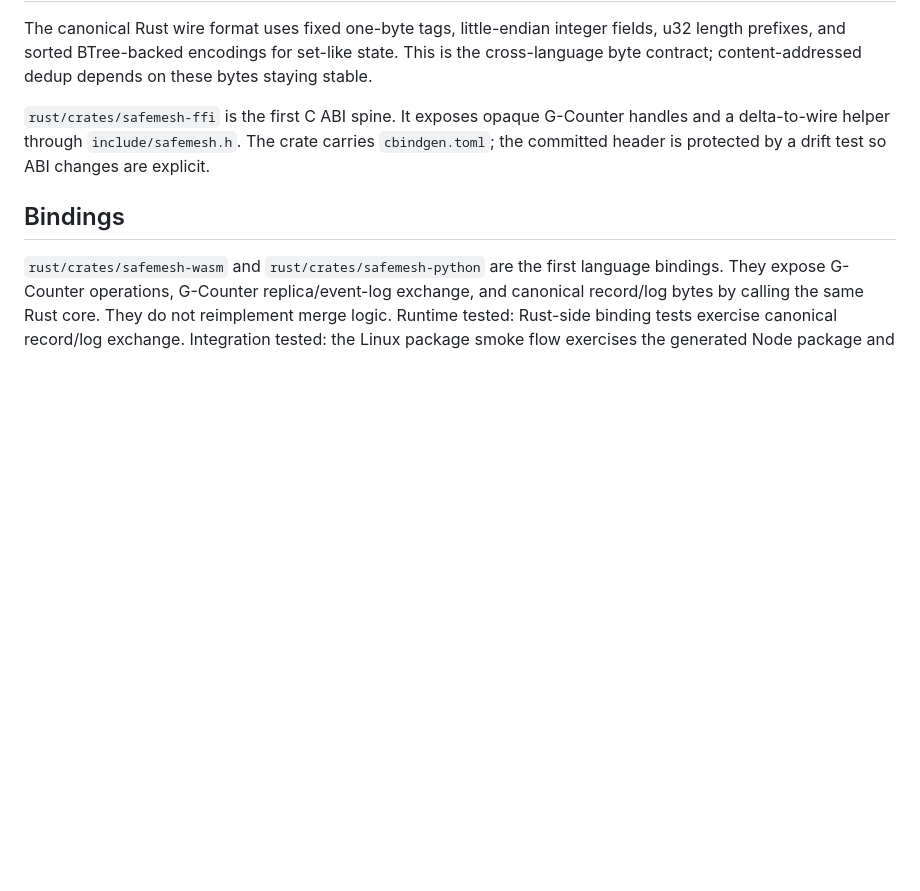
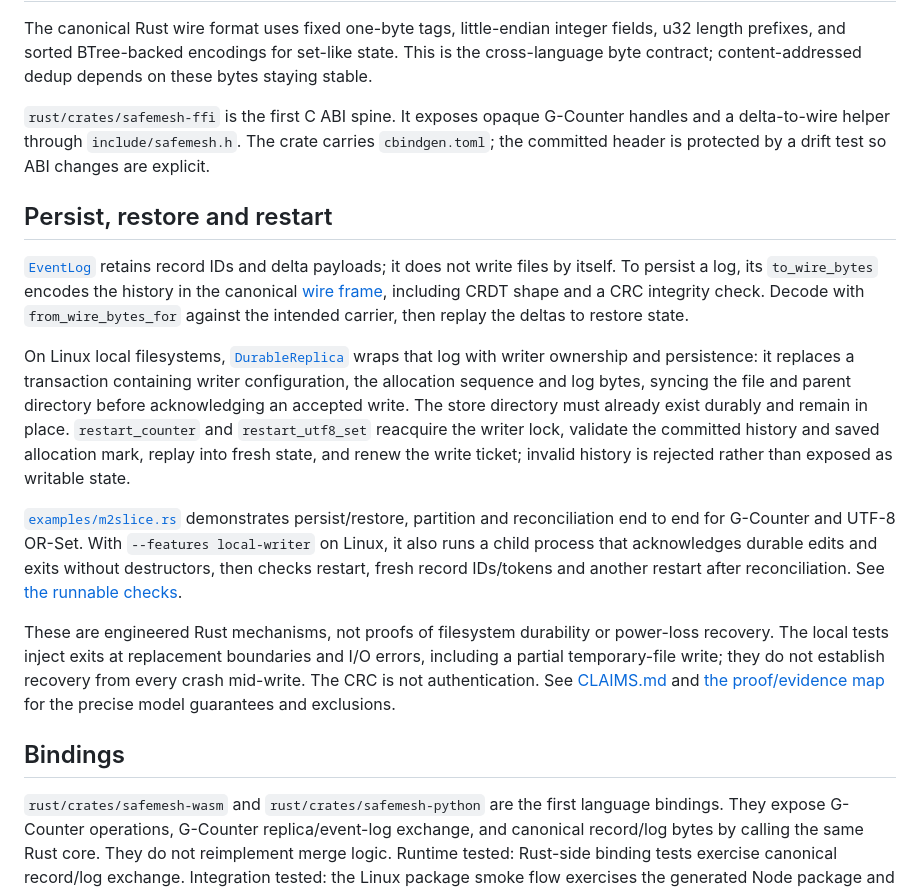
Before and after one commit to velvetmonkey/safemesh, a Markdown page: ARCHITECTURE.md, the part around the change. Drawn GitHub-style; blank space fills up the shorter version.

```diff
--- a/ARCHITECTURE.md
+++ b/ARCHITECTURE.md
@@ -47,6 +47,16 @@ The canonical Rust wire format uses fixed one-byte tags, little-endian integer f
 
 `rust/crates/safemesh-ffi` is the first C ABI spine. It exposes opaque G-Counter handles and a delta-to-wire helper through `include/safemesh.h`. The crate carries `cbindgen.toml`; the committed header is protected by a drift test so ABI changes are explicit.
 
+## Persist, restore and restart
+
+[`EventLog`](rust/crates/safemesh-crdt/src/event_log.rs) retains record IDs and delta payloads; it does not write files by itself. To persist a log, its `to_wire_bytes` encodes the history in the canonical [wire frame](rust/crates/safemesh-crdt/src/wire.rs), including CRDT shape and a CRC integrity check. Decode with `from_wire_bytes_for` against the intended carrier, then replay the deltas to restore state.
+
+On Linux local filesystems, [`DurableReplica`](rust/crates/safemesh-crdt/src/local.rs) wraps that log with writer ownership and persistence: it replaces a transaction containing writer configuration, the allocation sequence and log bytes, syncing the file and parent directory before acknowledging an accepted write. The store directory must already exist durably and remain in place. `restart_counter` and `restart_utf8_set` reacquire the writer lock, validate the committed history and saved allocation mark, replay into fresh state, and renew the write ticket; invalid history is rejected rather than exposed as writable state.
+
+[`examples/m2slice.rs`](rust/crates/safemesh-crdt/examples/m2slice.rs) demonstrates persist/restore, partition and reconciliation end to end for G-Counter and UTF-8 OR-Set. With `--features local-writer` on Linux, it also runs a child process that acknowledges durable edits and exits without destructors, then checks restart, fresh record IDs/tokens and another restart after reconciliation. See [the runnable checks](KILL-TEST.md#persist-and-restart-checks).
+
+These are engineered Rust mechanisms, not proofs of filesystem durability or power-loss recovery. The local tests inject exits at replacement boundaries and I/O errors, including a partial temporary-file write; they do not establish recovery from every crash mid-write. The CRC is not authentication. See [CLAIMS.md](CLAIMS.md) and [the proof/evidence map](WHAT-IS-PROVEN.md#claim-to-evidence-map) for the precise model guarantees and exclusions.
+
 ## Bindings
 
 `rust/crates/safemesh-wasm` and `rust/crates/safemesh-python` are the first language bindings. They expose G-Counter operations, G-Counter replica/event-log exchange, and canonical record/log bytes by calling the same Rust core. They do not reimplement merge logic. Runtime tested: Rust-side binding tests exercise canonical record/log exchange. Integration tested: the Linux package smoke flow exercises the generated Node package and installed Python wheel. Maintainer-supported status for both bindings is unknown.
```
Also changed, not shown: KILL-TEST.md (+14 -0 lines).
